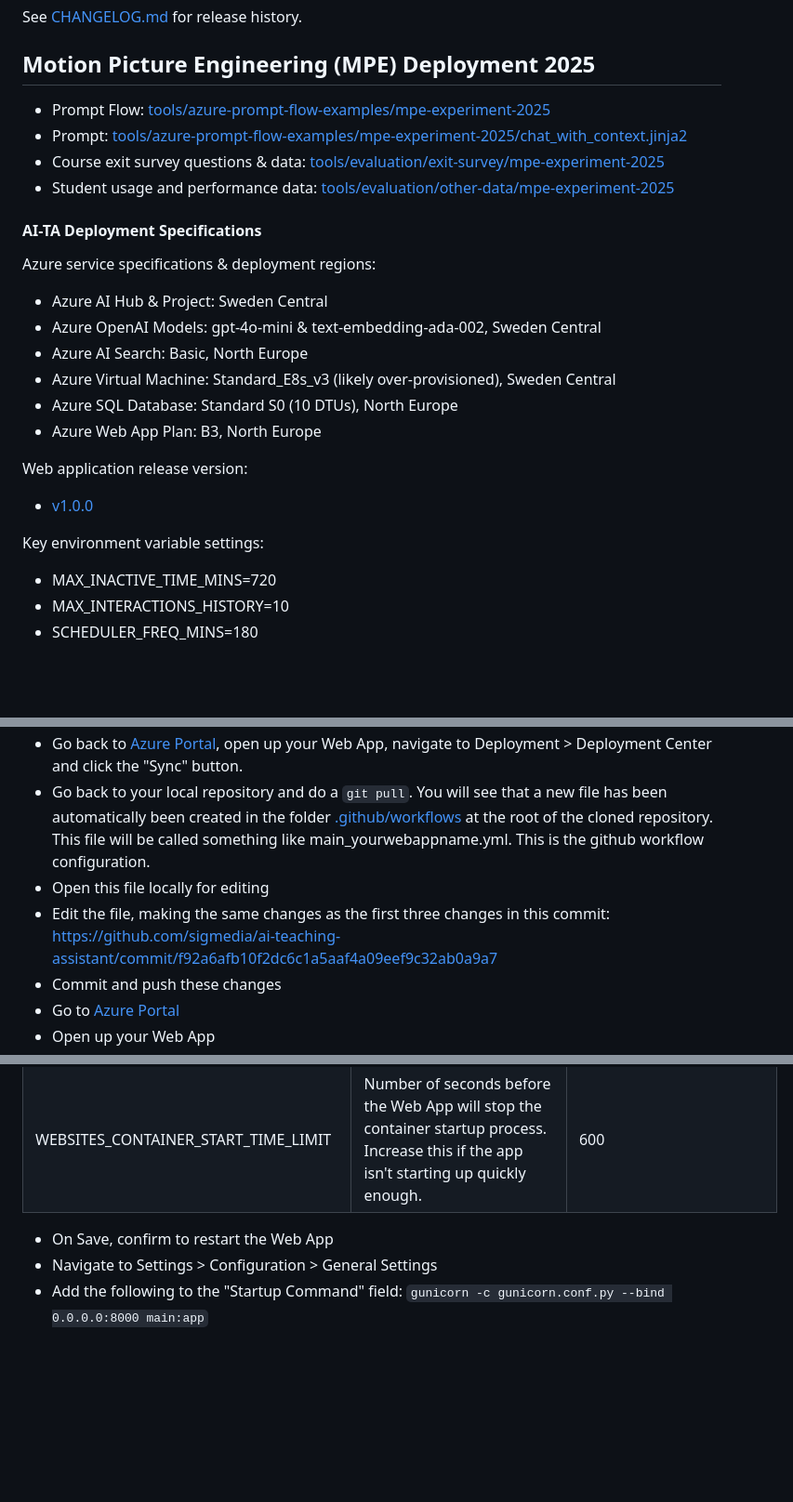
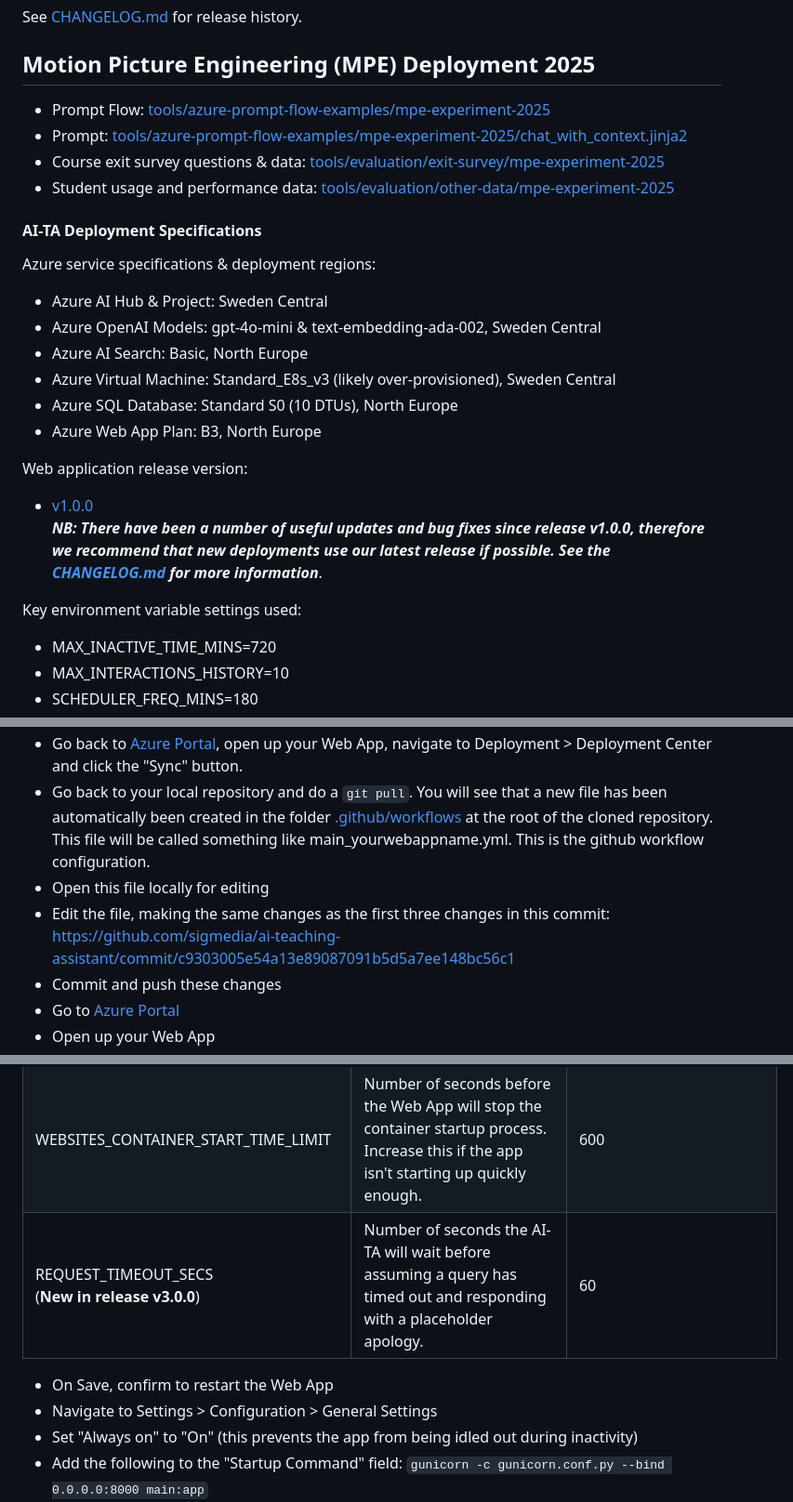
Before and after one commit to sigmedia/ai-teaching-assistant, a Markdown page: README.md, 3 parts joined by grey strips. Shown at 93% size. GitHub-like rendering; blank space fills up the shorter version.

Commit message:
Update information and links in README.md

```diff
--- a/README.md
+++ b/README.md
@@ -26,9 +26,9 @@ Azure service specifications & deployment regions:
 - Azure Web App Plan: B3, North Europe
 
 Web application release version:
-- [v1.0.0](https://github.com/sigmedia/ai-teaching-assistant/releases/tag/v1.0.0)
+- [v1.0.0](https://github.com/sigmedia/ai-teaching-assistant/releases/tag/v1.0.0) <br/>***NB: There have been a number of useful updates and bug fixes since release v1.0.0, therefore we recommend that new deployments use our latest release if possible. See the [CHANGELOG.md](CHANGELOG.md) for more information***.
 
-Key environment variable settings:
+Key environment variable settings used:
 - MAX_INACTIVE_TIME_MINS=720
 - MAX_INTERACTIONS_HISTORY=10
 - SCHEDULER_FREQ_MINS=180
@@ -144,5 +145,5 @@ Notes:
 - Open this file locally for editing
-- Edit the file, making the same changes as the first three changes in this commit: [https://github.com/sigmedia/ai-teaching-assistant/commit/f92a6afb10f2dc6c1a5aaf4a09eef9c32ab0a9a7](https://github.com/sigmedia/ai-teaching-assistant/commit/3851a01bb762a0b7ac6ecac658180ceeebd0b357)
+- Edit the file, making the same changes as the first three changes in this commit: [https://github.com/sigmedia/ai-teaching-assistant/commit/c9303005e54a13e89087091b5d5a7ee148bc56c1](https://github.com/sigmedia/ai-teaching-assistant/commit/c9303005e54a13e89087091b5d5a7ee148bc56c1)
 - Commit and push these changes
 - Go to [Azure Portal](https://portal.azure.com/)
 - Open up your Web App
@@ -169,9 +170,11 @@ Notes:
 | SCM_DO_BUILD_DURING_DEPLOYMENT | Leave this equal to 1 if you want the app's build process to run during deployment                                                                                               | 1                             |
 | WEBSITE_HTTPLOGGING_RETENTION_DAYS | Determines the number of days that app logs will be retained for. There is nothing sensitive in this app's logs. There is info that may be useful for debugging production issues | 7                        |
 | WEBSITES_CONTAINER_START_TIME_LIMIT | Number of seconds before the Web App will stop the container startup process. Increase this if the app isn't starting up quickly enough.                                    | 600                           |
+| REQUEST_TIMEOUT_SECS <br/>(**New in release v3.0.0**)| Number of seconds the AI-TA will wait before assuming a query has timed out and responding with a placeholder apology. | 60                           |                          |
 
 - On Save, confirm to restart the Web App
 - Navigate to Settings > Configuration > General Settings
+- Set "Always on" to "On" (this prevents the app from being idled out during inactivity)
 - Add the following to the "Startup Command" field: `gunicorn -c gunicorn.conf.py --bind 0.0.0.0:8000 main:app`
 - On Save, confirm to restart the Web App
 - After it has restarted, click on "Default Domain"
```
Also changed, not shown: other parts of README.md (+15 -14 lines).
